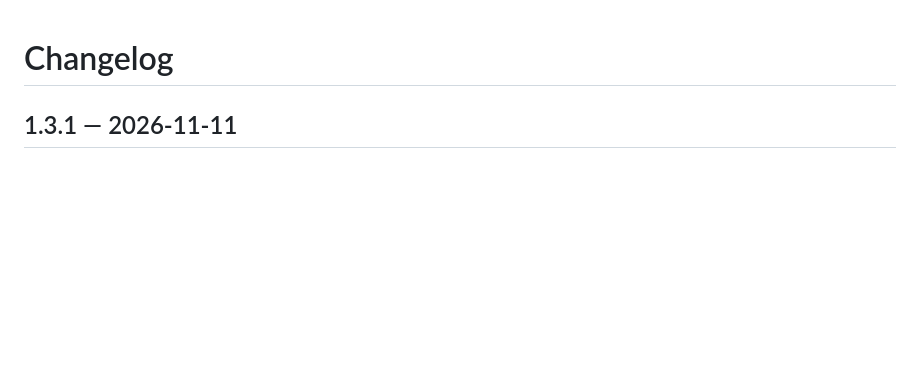
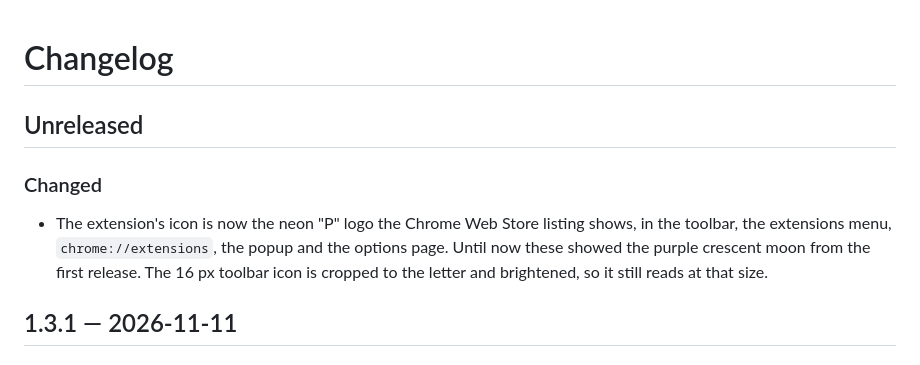
Before and after one commit to nenadniksic/dark-mode-for-power-platform, a Markdown page: CHANGELOG.md, the part around the change. Drawn GitHub-style; blank space fills up the shorter version.

```diff
--- a/CHANGELOG.md
+++ b/CHANGELOG.md
@@ -1,4 +1,9 @@
 # Changelog
+
+## Unreleased
+
+### Changed
+- The extension's icon is now the neon "P" logo the Chrome Web Store listing shows, in the toolbar, the extensions menu, `chrome://extensions`, the popup and the options page. Until now these showed the purple crescent moon from the first release. The 16 px toolbar icon is cropped to the letter and brightened, so it still reads at that size.
 
 ## 1.3.1 — 2026-11-11
 
```
Also changed, not shown: CHROMEWEBSTORE.md (+1 -1 lines), README.md (+1 -1 lines), icons/icon128.png, icons/icon16.png, icons/icon32.png, icons/icon48.png, 2 other files.
